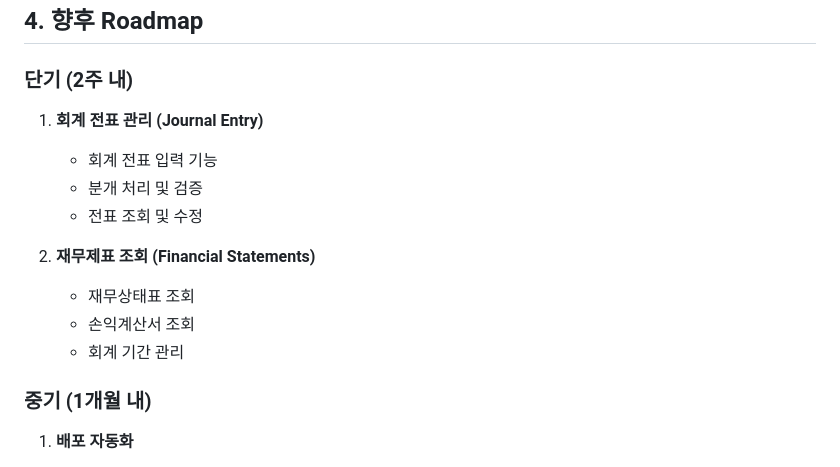
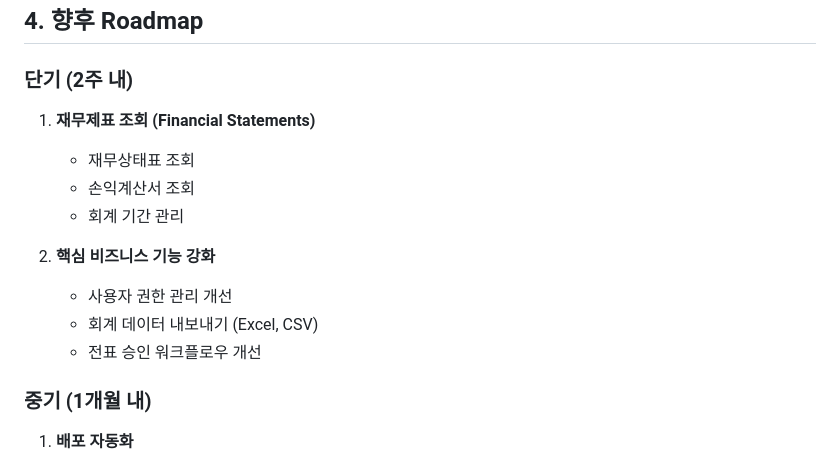
Before and after one commit to NaudhizFehu/erp_system, a Markdown page: todoDocs/00-project-status.md, the part around one of its changes. GitHub-like rendering.

```diff
--- a/todoDocs/00-project-status.md
+++ b/todoDocs/00-project-status.md
@@ -192,15 +227,15 @@
 ## 4. 향후 Roadmap
 
 ### 단기 (2주 내)
-1. **회계 전표 관리 (Journal Entry)**
-   - 회계 전표 입력 기능
-   - 분개 처리 및 검증
-   - 전표 조회 및 수정
-
-2. **재무제표 조회 (Financial Statements)**
+1. **재무제표 조회 (Financial Statements)**
    - 재무상태표 조회
    - 손익계산서 조회
    - 회계 기간 관리
+
+2. **핵심 비즈니스 기능 강화**
+   - 사용자 권한 관리 개선
+   - 회계 데이터 내보내기 (Excel, CSV)
+   - 전표 승인 워크플로우 개선
 
 ### 중기 (1개월 내)
 1. **배포 자동화**
```
Also changed, not shown: other parts of todoDocs/00-project-status.md (+63 -11 lines).
